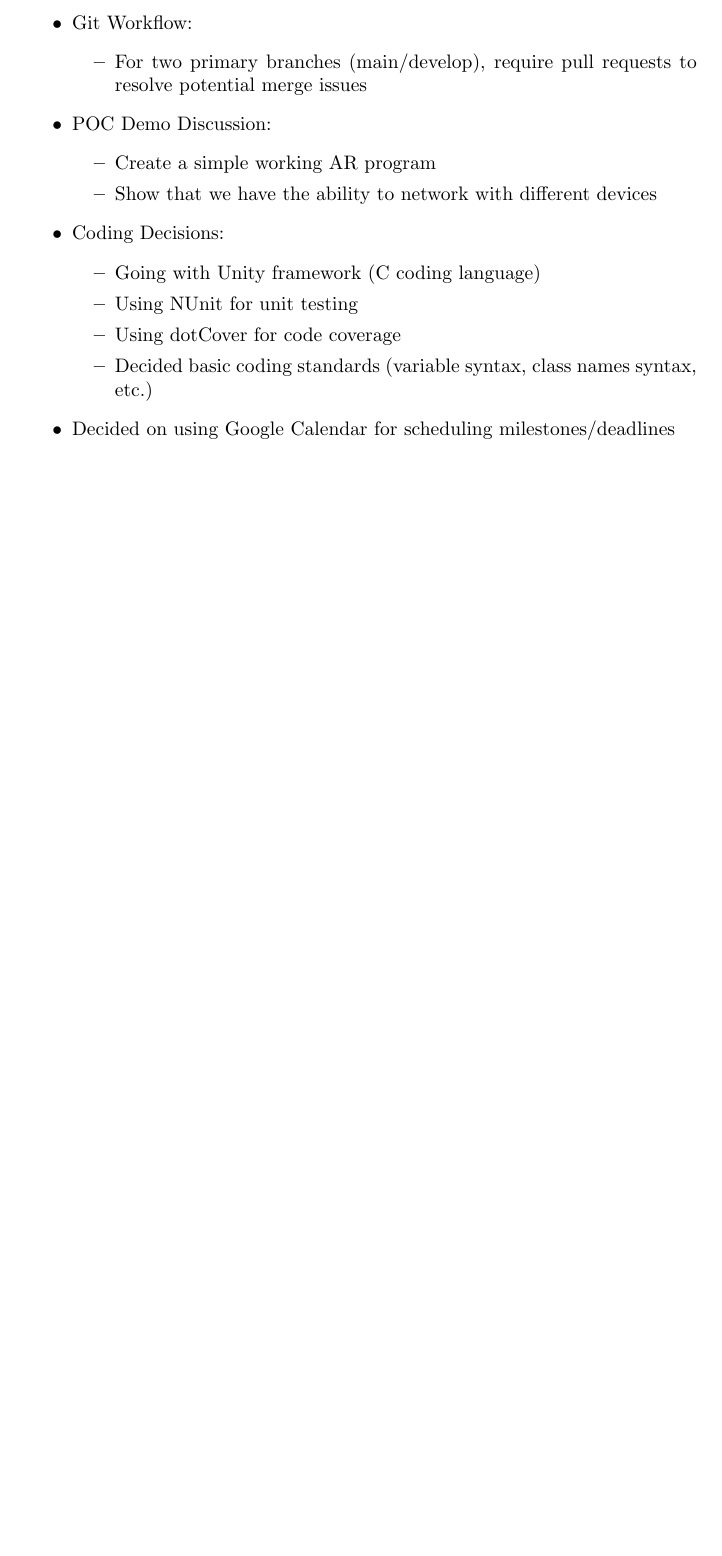
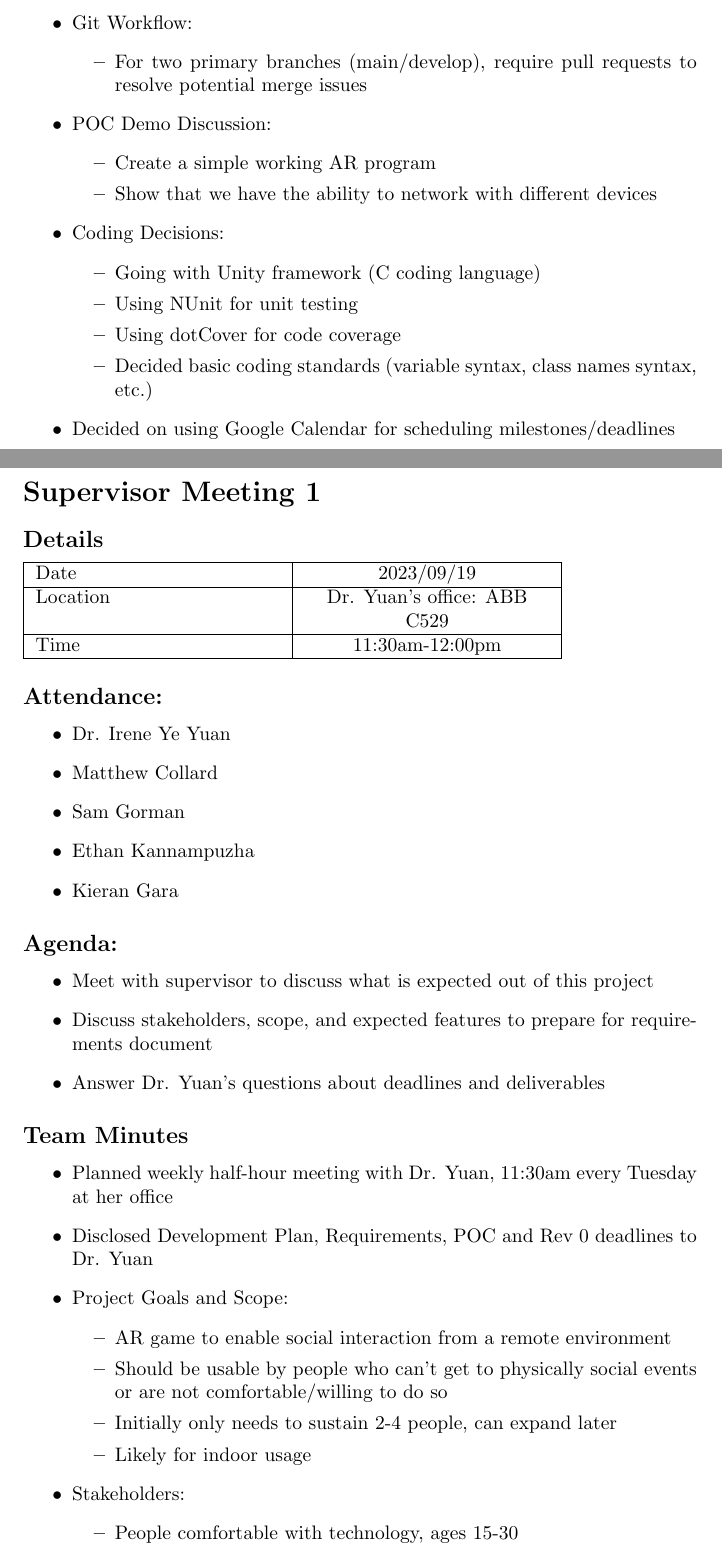
Before and after one commit to kierangara/Mac-AR, a LaTeX document (docs/MeetingMinutes/MeetingMinutes.tex): part of page 7 of 7 before the commit and two parts of pages 7 and 8 of 9 after it, the two joined at a grey line, cut so that both start at the same text, the shorter picture padded with empty space. Compiled offline with pdfLaTeX.

Commit message:
Added meeting minutes for supervisor meeting 1

```diff
--- a/docs/MeetingMinutes/MeetingMinutes.tex
+++ b/docs/MeetingMinutes/MeetingMinutes.tex
@@ -325,3 +325,57 @@ Time  & 12:30pm-1:20pm  \\
     \item Decided on using Google Calendar for scheduling milestones/deadlines
 \end{itemize}
 
+\pagebreak
+\section*{Supervisor Meeting 1}
+
+\subsection*{Details}
+
+\begin{tabularx}{0.8\textwidth} {
+  | >{\raggedright\arraybackslash}X
+  | >{\centering\arraybackslash}X
+  | >{\raggedleft\arraybackslash}X | }
+ \hline
+ Date & 2023/09/19  \\
+ \hline
+ Location  & Dr. Yuan's office: ABB C529  \\
+\hline
+Time  & 11:30am-12:00pm  \\
+\hline
+\end{tabularx}
+
+
+\subsection*{Attendance:}
+\begin{itemize}
+    \item Dr. Irene Ye Yuan
+    \item Matthew Collard
+    \item Sam Gorman
+    \item Ethan Kannampuzha
+    \item Kieran Gara
+\end{itemize}
+
+\subsection*{Agenda:}
+\begin{itemize}
+    \item Meet with supervisor to discuss what is expected out of this project
+    \item Discuss stakeholders, scope, and expected features to prepare for requirements document
+    \item Answer Dr. Yuan's questions about deadlines and deliverables
+\end{itemize}
+
+\subsection*{Team Minutes}
+
+\begin{itemize}
+    \item Planned weekly half-hour meeting with Dr. Yuan, 11:30am every Tuesday at her office
+    \item Disclosed Development Plan, Requirements, POC and Rev 0 deadlines to Dr. Yuan
+    \item Project Goals and Scope:
+    \begin{itemize}
+        \item AR game to enable social interaction from a remote environment
+        \item Should be usable by people who can't get to physically social events or are not comfortable/willing to do so
+        \item Initially only needs to sustain 2-4 people, can expand later
+        \item Likely for indoor usage
+    \end{itemize}
+    \item Stakeholders:
+    \begin{itemize}
+        \item People comfortable with technology, ages 15-30
+        \item People who already know each other or are in pre-formed groups
+        \item Initially limited to the developers and friends/family
+        \item Dr. Yuan, on the basis of her research interest in social interactions via games
+    \end{itemize}
```
Also changed, not shown: docs/MeetingMinutes/MeetingMinutes.pdf, docs/MeetingMinutes/MeetingMinutes.tex (13 more changed lines).
